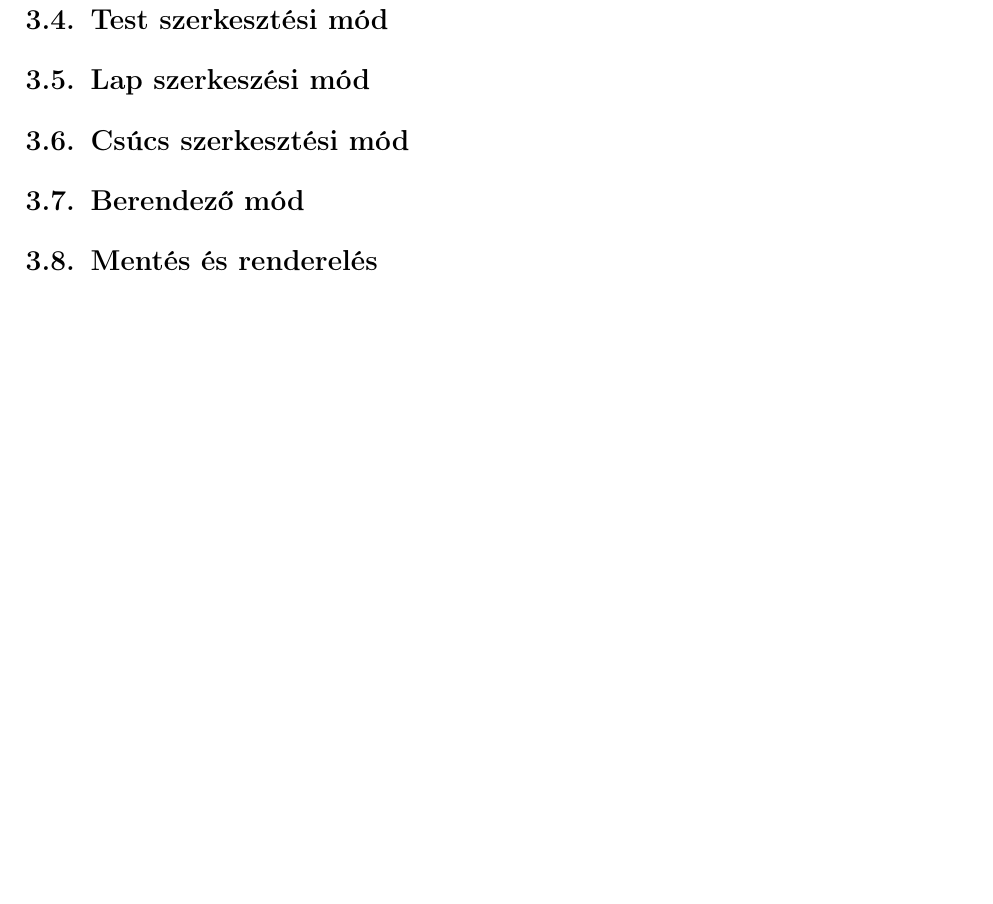
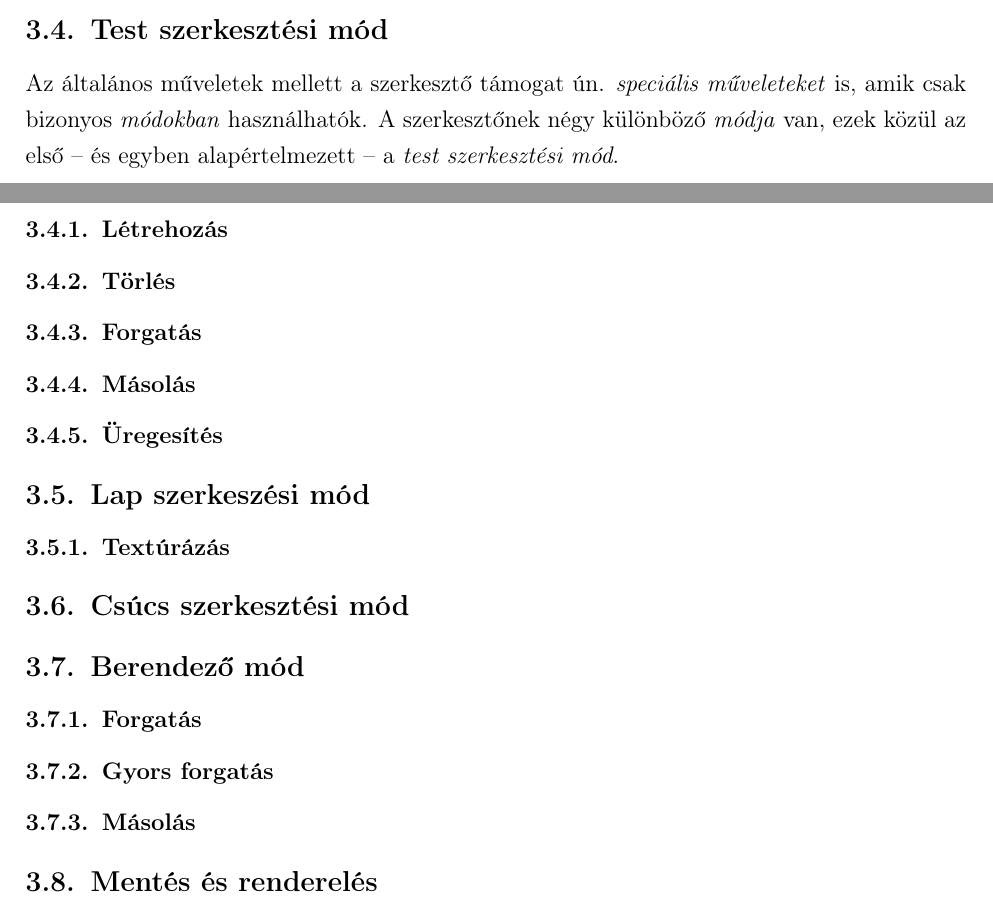
Before and after one commit to Texyfore/Archytex, a LaTeX document (docs/main.tex, which reads docs/parts/user-documentation/editor/section-Editor.tex): part of page 14 of 35 before the commit and two parts of pages 13 and 14 of 35 after it, the two joined at a grey line, cut so that both start at the same text, the shorter picture padded with empty space. Compiled offline with pdfLaTeX.

Commit message:
Rough outline of what's remaining

```diff
--- a/docs/parts/user-documentation/editor/section-Editor.tex
+++ b/docs/parts/user-documentation/editor/section-Editor.tex
@@ -73,10 +73,32 @@ a \emph{G, Escape} billentyűk, vagy \emph{jobb egérgomb} lenyomásával vissza
 
 \subsection{Test szerkesztési mód}
 
+Az általános műveletek mellett a szerkesztő támogat ún. \emph{speciális műveleteket} is, amik csak
+bizonyos \emph{módokban} használhatók. A szerkesztőnek négy különböző \emph{módja} van, ezek közül
+az első -- és egyben alapértelmezett -- a \emph{test szerkesztési mód}.
+
+\subsubsection{Létrehozás}
+
+\subsubsection{Törlés}
+
+\subsubsection{Forgatás}
+
+\subsubsection{Másolás}
+
+\subsubsection{Üregesítés}
+
 \subsection{Lap szerkeszési mód}
+
+\subsubsection{Textúrázás}
 
 \subsection{Csúcs szerkesztési mód}
 
 \subsection{Berendező mód}
 
+\subsubsection{Forgatás}
+
+\subsubsection{Gyors forgatás}
+
+\subsubsection{Másolás}
+
 \subsection{Mentés és renderelés}
```
Also changed, not shown: docs/parts/user-documentation/editor/section-Editor.tex (2 more changed lines).
